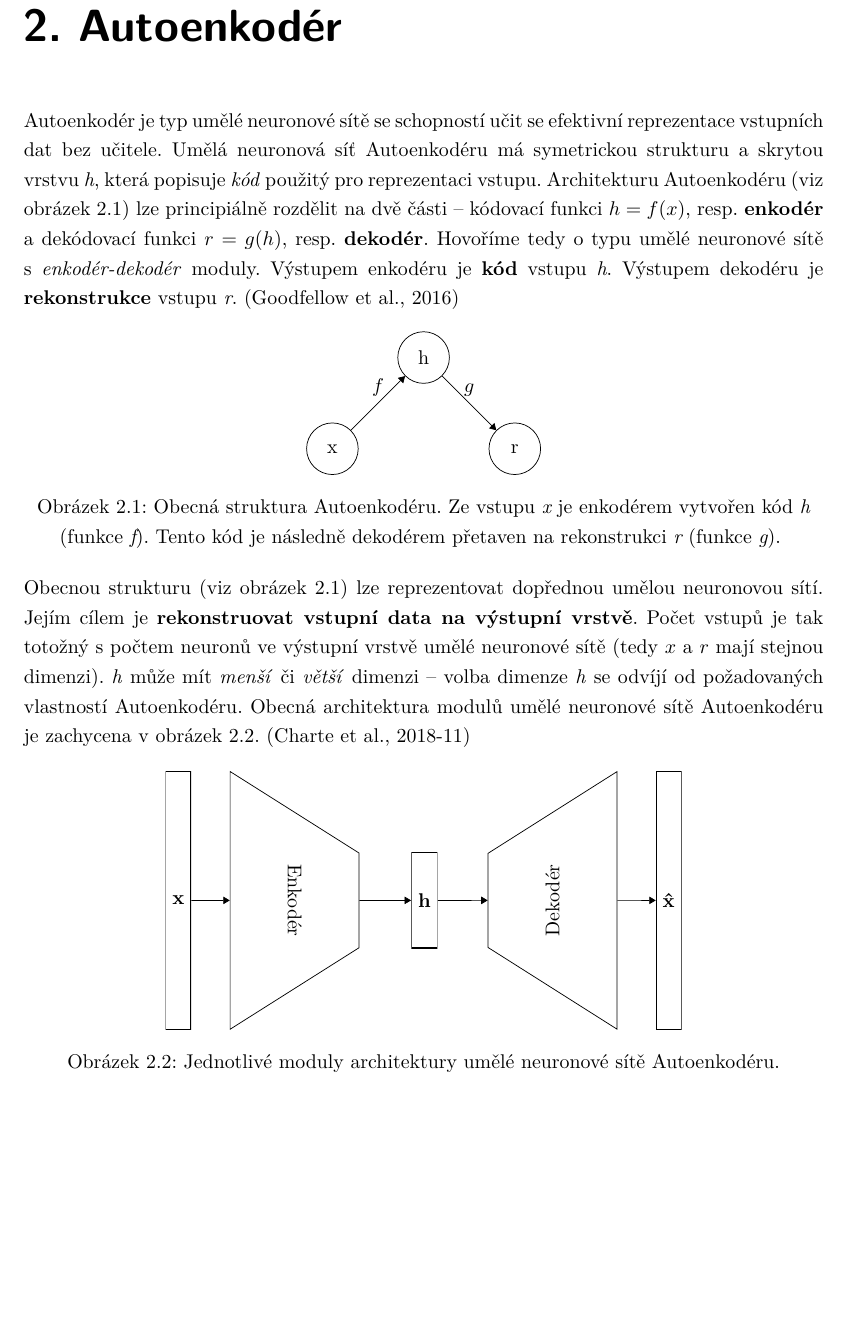
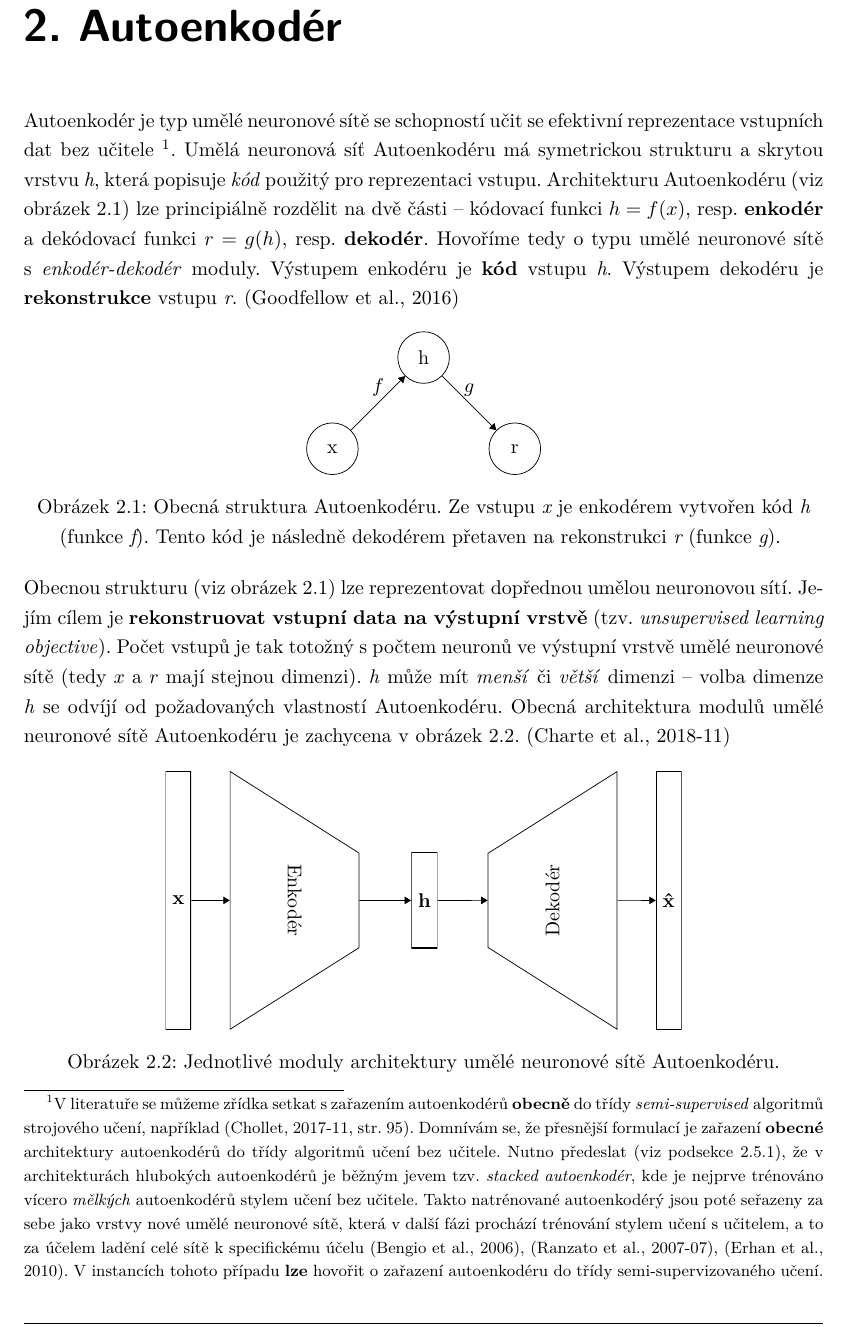
Before and after one commit to faltysad/bachelor-thesis-text, a LaTeX thesis (thesis.tex, which reads sections/02_autoenkoder/00_autoenkoder_intro.tex): part of page 13 of 30 before the commit and part of page 13 of 31 after it, cut so that both start at the same text, the shorter picture padded with empty space. Compiled offline with pdfLaTeX.

Commit message:
add footnote explaining classification of autoencoders as unsupervised learning algorithms

```diff
--- a/sections/02_autoenkoder/00_autoenkoder_intro.tex
+++ b/sections/02_autoenkoder/00_autoenkoder_intro.tex
@@ -1,4 +1,6 @@
-Autoenkodér je typ umělé neuronové sítě se schopností učit se efektivní reprezentace vstupních dat bez učitele. Umělá neuronová síť Autoenkodéru má symetrickou strukturu a skrytou vrstvu \emph{h}, která popisuje \emph{kód} použitý pro reprezentaci vstupu.
+Autoenkodér je typ umělé neuronové sítě se schopností učit se efektivní reprezentace vstupních dat bez učitele
+\footnote{V literatuře se můžeme zřídka setkat s zařazením autoenkodérů \textbf{obecně} do třídy \emph{semi-supervised} algoritmů strojového učení, například \cite[str. 95]{Chollet2017}. Domnívám se, že přesnější formulací je zařazení \textbf{obecné} architektury autoenkodérů do třídy algoritmů učení bez učitele. Nutno předeslat (viz \autoref{sec:stacked_autoencoder}), že v architekturách hlubokých autoenkodérů je běžným jevem tzv. \emph{stacked autoenkodér}, kde je nejprve trénováno vícero \emph{mělkých} autoenkodérů stylem učení bez učitele. Takto natrénované autoenkodérý jsou poté seřazeny za sebe jako vrstvy nové umělé neuronové sítě, která v další fázi prochází trénování stylem učení s učitelem, a to za účelem ladění celé sítě k specifickému účelu \cite{Bengio2006}, \cite{Ranzato2007}, \cite{Erhan2010}. V instancích tohoto případu \textbf{lze} hovořit o zařazení autoenkodéru do třídy semi-supervizovaného učení.}.
+Umělá neuronová síť Autoenkodéru má symetrickou strukturu a skrytou vrstvu \emph{h}, která popisuje \emph{kód} použitý pro reprezentaci vstupu.
 Architekturu Autoenkodéru (viz \autoref{fig:basic_autoencoder_structure}) lze principiálně rozdělit na dvě části – kódovací funkci $h = f(x)$, resp. \textbf{enkodér}
 a dekódovací funkci $r = g(h)$, resp. \textbf{dekodér}.
 Hovoříme tedy o typu umělé neuronové sítě s \emph{enkodér-dekodér} moduly.
@@ -19,7 +21,7 @@ Výstupem enkodéru je \textbf{kód} vstupu $\emph{h}$. Výstupem dekodéru je \
 \end{figure}
 
 Obecnou strukturu (viz \autoref{fig:basic_autoencoder_structure}) lze reprezentovat dopřednou umělou neuronovou sítí.
-Jejím cílem je \textbf{rekonstruovat vstupní data na výstupní vrstvě}. Počet vstupů je tak totožný s počtem neuronů ve výstupní vrstvě umělé neuronové sítě (tedy $x$ a $r$ mají stejnou dimenzi).
+Jejím cílem je \textbf{rekonstruovat vstupní data na výstupní vrstvě} (tzv. \emph{unsupervised learning objective}). Počet vstupů je tak totožný s počtem neuronů ve výstupní vrstvě umělé neuronové sítě (tedy $x$ a $r$ mají stejnou dimenzi).
 \emph{h} může mít \emph{menší} či \emph{větší} dimenzi – volba dimenze \emph{h} se odvíjí od požadovaných vlastností Autoenkodéru.
 Obecná architektura modulů umělé neuronové sítě Autoenkodéru je zachycena v \autoref{fig:autoencoder}. \cite{Charte2018}
 
```
Also changed, not shown: sections/02_autoenkoder/05_hluboky_autoenkoder.tex (+1 -0 lines), thesis.pdf.
